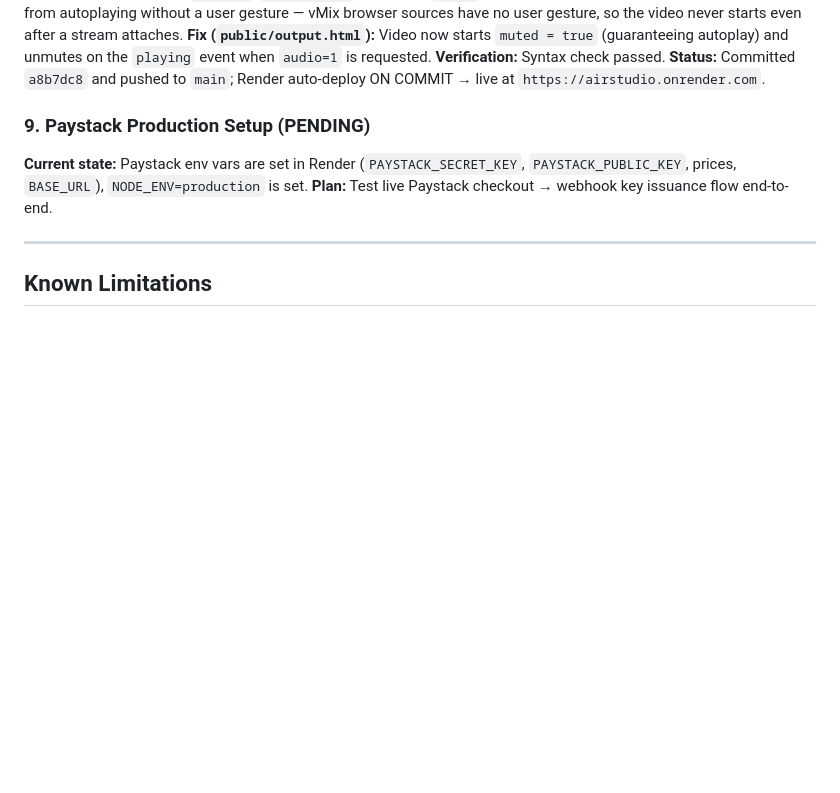
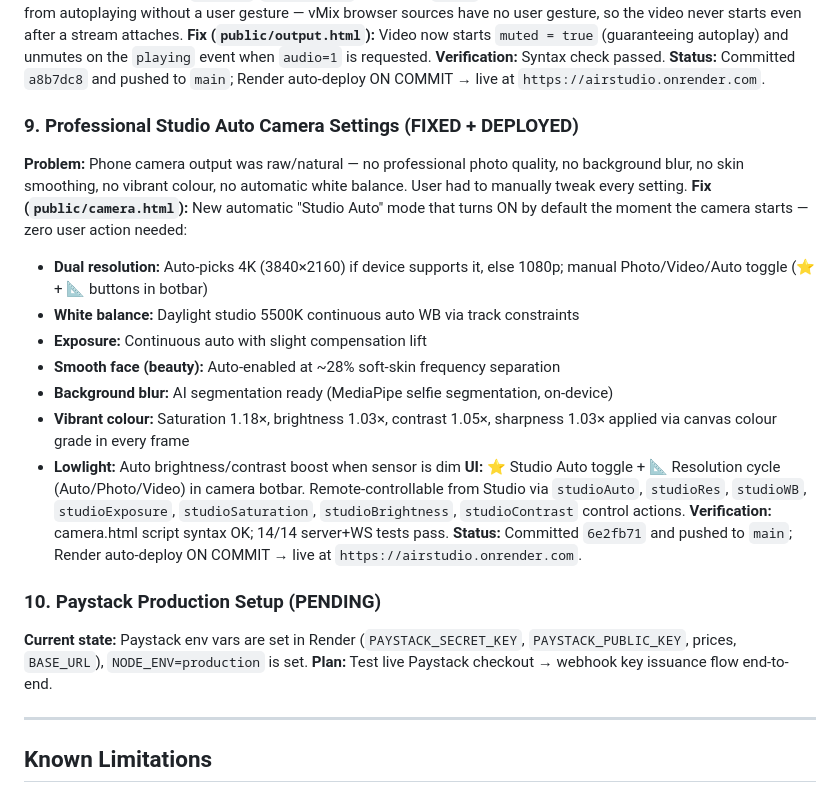
Before and after one commit to studiobrightdiamond282-dev/airstudio, a Markdown page: HANDOVER.md, the part around the change. GitHub-like rendering; blank space fills up the shorter version.

Commit message:
Update handover notes: document Studio Auto camera settings (deployed 6e2fb71)

```diff
--- a/HANDOVER.md
+++ b/HANDOVER.md
@@ -106,7 +106,21 @@ AirStudio — Phone-as-4K-Studio-Webcam software. Node.js + WebRTC server with w
 **Verification:** Syntax check passed.
 **Status:** Committed `a8b7dc8` and pushed to `main`; Render auto-deploy ON COMMIT → live at `https://airstudio.onrender.com`.
 
-### 9. Paystack Production Setup (PENDING)
+### 9. Professional Studio Auto Camera Settings (FIXED + DEPLOYED)
+**Problem:** Phone camera output was raw/natural — no professional photo quality, no background blur, no skin smoothing, no vibrant colour, no automatic white balance. User had to manually tweak every setting.
+**Fix (`public/camera.html`):** New automatic "Studio Auto" mode that turns ON by default the moment the camera starts — zero user action needed:
+- **Dual resolution:** Auto-picks 4K (3840×2160) if device supports it, else 1080p; manual Photo/Video/Auto toggle (⭐ + 📐 buttons in botbar)
+- **White balance:** Daylight studio 5500K continuous auto WB via track constraints
+- **Exposure:** Continuous auto with slight compensation lift
+- **Smooth face (beauty):** Auto-enabled at ~28% soft-skin frequency separation
+- **Background blur:** AI segmentation ready (MediaPipe selfie segmentation, on-device)
+- **Vibrant colour:** Saturation 1.18×, brightness 1.03×, contrast 1.05×, sharpness 1.03× applied via canvas colour grade in every frame
+- **Lowlight:** Auto brightness/contrast boost when sensor is dim
+**UI:** ⭐ Studio Auto toggle + 📐 Resolution cycle (Auto/Photo/Video) in camera botbar. Remote-controllable from Studio via `studioAuto`, `studioRes`, `studioWB`, `studioExposure`, `studioSaturation`, `studioBrightness`, `studioContrast` control actions.
+**Verification:** camera.html script syntax OK; 14/14 server+WS tests pass.
+**Status:** Committed `6e2fb71` and pushed to `main`; Render auto-deploy ON COMMIT → live at `https://airstudio.onrender.com`.
+
+### 10. Paystack Production Setup (PENDING)
 **Current state:** Paystack env vars are set in Render (`PAYSTACK_SECRET_KEY`, `PAYSTACK_PUBLIC_KEY`, prices, `BASE_URL`), `NODE_ENV=production` is set.
 **Plan:** Test live Paystack checkout → webhook key issuance flow end-to-end.
 
```
